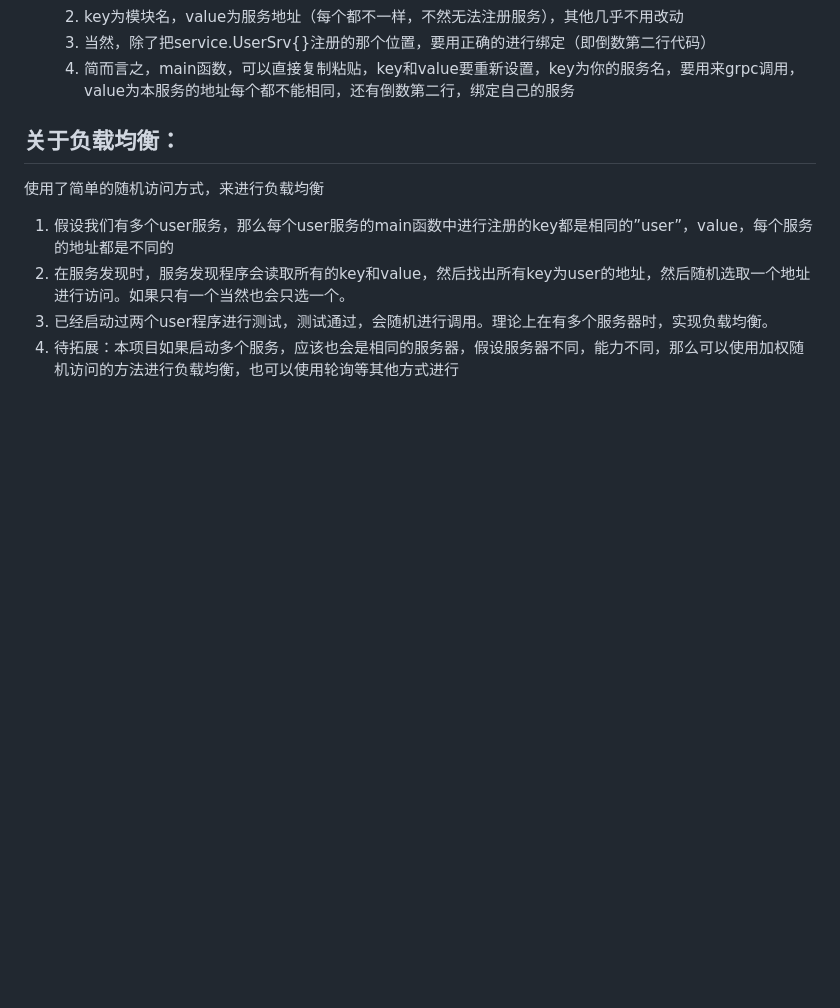
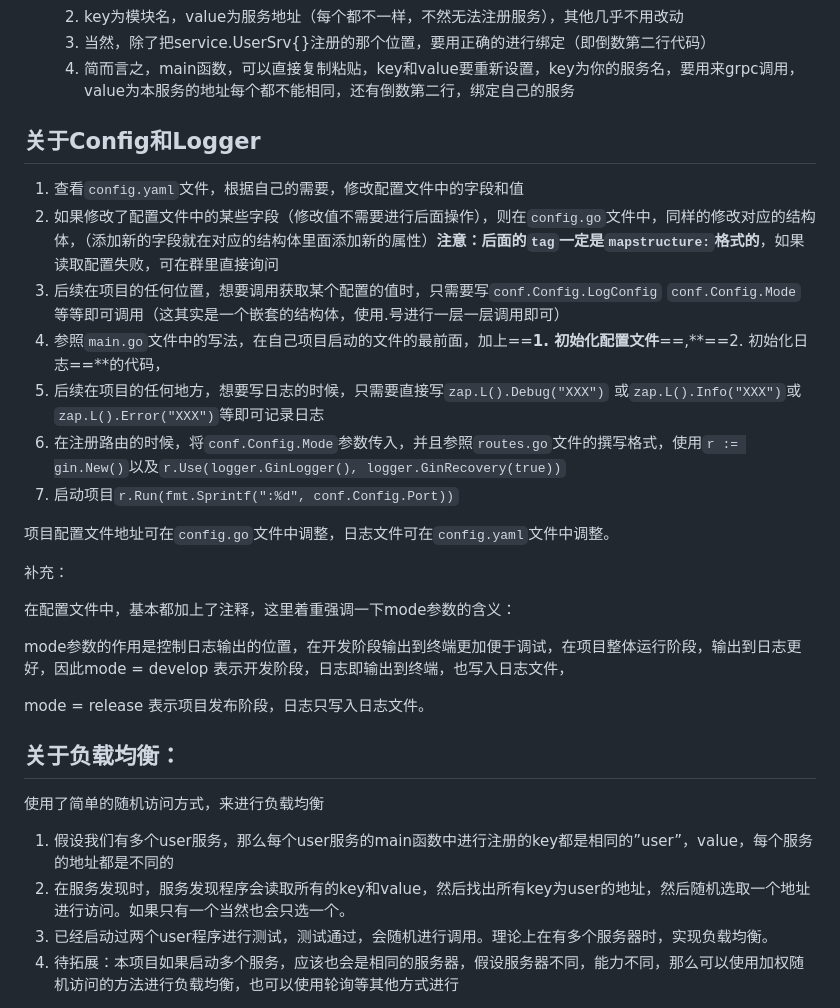
Before and after one commit to qyfff7/dzug, a Markdown page: README.md, the part around the change. GitHub-like rendering; blank space fills up the shorter version.

```diff
--- a/README.md
+++ b/README.md
@@ -121,7 +121,25 @@ gateway用来处理网关相关操作
     3. 当然，除了把service.UserSrv{}注册的那个位置，要用正确的进行绑定（即倒数第二行代码）
     4. 简而言之，main函数，可以直接复制粘贴，key和value要重新设置，key为你的服务名，要用来grpc调用，value为本服务的地址每个都不能相同，还有倒数第二行，绑定自己的服务
 
+## 关于Config和Logger
 
+1. 查看`config.yaml`文件，根据自己的需要，修改配置文件中的字段和值
+2. 如果修改了配置文件中的某些字段（修改值不需要进行后面操作），则在`config.go`文件中，同样的修改对应的结构体，（添加新的字段就在对应的结构体里面添加新的属性）**注意：后面的`tag`一定是`mapstructure:`格式的**，如果读取配置失败，可在群里直接询问
+3. 后续在项目的任何位置，想要调用获取某个配置的值时，只需要写`conf.Config.LogConfig` `conf.Config.Mode` 等等即可调用（这其实是一个嵌套的结构体，使用.号进行一层一层调用即可）
+4. 参照`main.go`文件中的写法，在自己项目启动的文件的最前面，加上==**1. 初始化配置文件**==,**==2. 初始化日志==**的代码，
+5. 后续在项目的任何地方，想要写日志的时候，只需要直接写`zap.L().Debug("XXX")` 或`zap.L().Info("XXX")`或`zap.L().Error("XXX")`等即可记录日志
+6. 在注册路由的时候，将`conf.Config.Mode`参数传入，并且参照`routes.go`文件的撰写格式，使用`r := gin.New()`以及`r.Use(logger.GinLogger(), logger.GinRecovery(true))`
+7. 启动项目`r.Run(fmt.Sprintf(":%d", conf.Config.Port))`
+
+项目配置文件地址可在`config.go`文件中调整，日志文件可在`config.yaml`文件中调整。
+
+补充：
+
+在配置文件中，基本都加上了注释，这里着重强调一下mode参数的含义：
+
+mode参数的作用是控制日志输出的位置，在开发阶段输出到终端更加便于调试，在项目整体运行阶段，输出到日志更好，因此mode = develop 表示开发阶段，日志即输出到终端，也写入日志文件，
+
+mode = release 表示项目发布阶段，日志只写入日志文件。
 
 
 ## 关于负载均衡：
```
Also changed, not shown: logger/README.md (deleted, +0 -38 lines).
